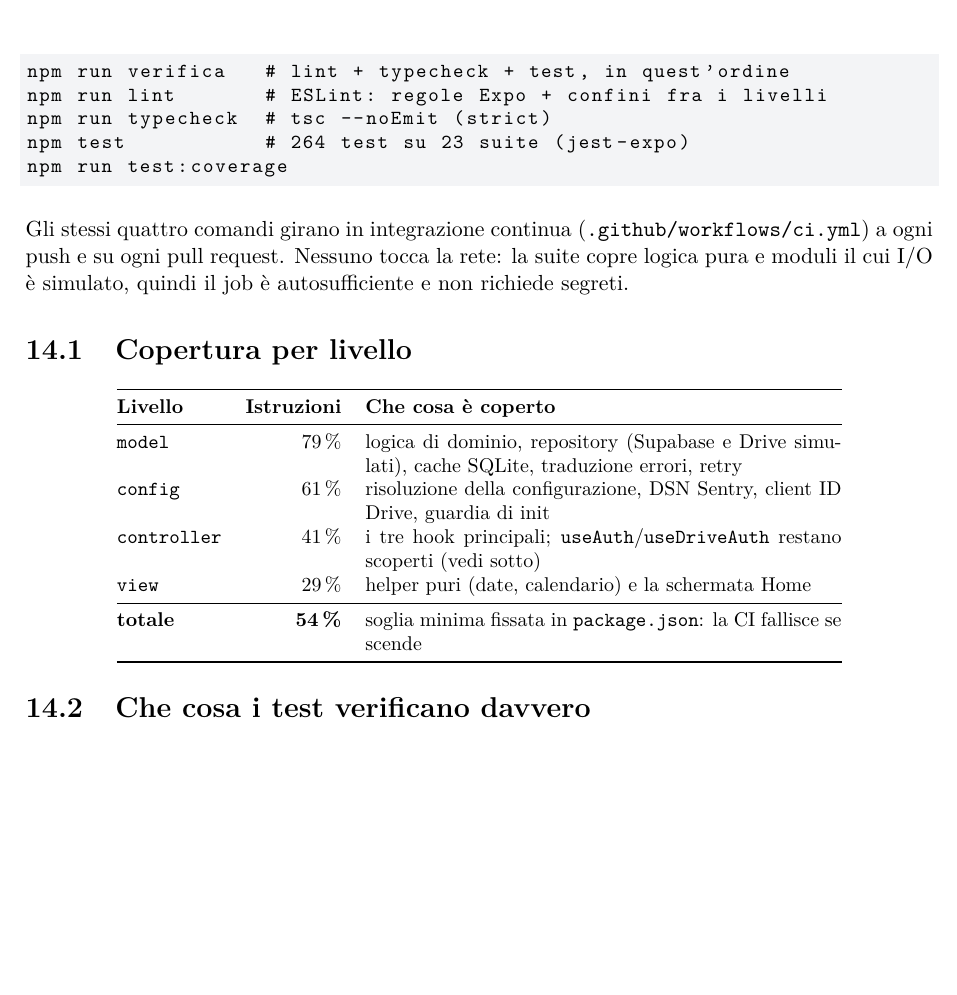
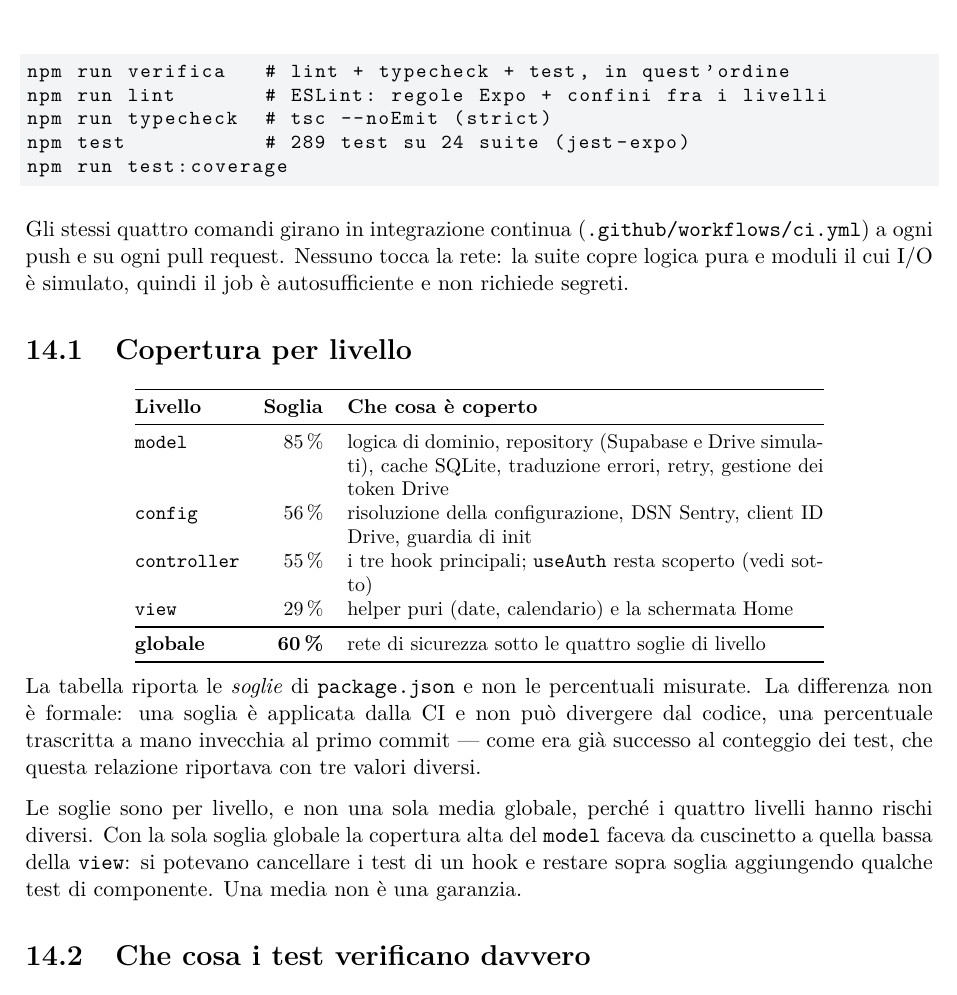
Before and after one commit to TurboLumaca/turboRipassi, a LaTeX document (docs/ripassa-documentazione.tex): part of page 33 of 40 before the commit and part of page 33 of 41 after it, cut so that both start at the same text, the shorter picture padded with empty space. Compiled offline with pdfLaTeX.

Commit message:
Copertura: soglie per livello, che e' l'unica forma che protegge qualcosa
La soglia era solo globale (50/40/45/50) e sfiorata: 2,8 punti di margine su
branches. Due difetti distinti.

Il primo e' il margine: un merge di poche decine di righe scoperte faceva
fallire la CI per un motivo che non e' un difetto, e la reazione tipica e'
abbassare la soglia — cioe' spegnere il controllo.

Il secondo e' piu' serio: con la sola media globale la copertura del model
faceva da cuscinetto a quella della view. Si poteva cancellare un blocco di
test su useRipassi e restare sopra soglia aggiungendo qualche test di
componente. Una media non e' una garanzia, e i quattro livelli non hanno lo
stesso rischio.

Ora quattro soglie di livello piu' la globale come rete. Le chiavi sono
percorsi di directory e non glob: con un glob jest applica la soglia a ogni
singolo file invece che all'aggregato, il che e' un controllo diverso e molto
piu' rumoroso (verificato: con i glob fallivano otto file gia' oggi).
Verificato anche che le soglie mordano davvero, alzando model a 99.

La tabella della relazione riportava le percentuali misurate a mano: ora
riporta le soglie, che la CI applica e che non possono divergere dal codice.
Era la causa strutturale dei tre conteggi di test discordanti.

Co-Authored-By: Claude Opus 5 <noreply@anthropic.com>

```diff
--- a/docs/ripassa-documentazione.tex
+++ b/docs/ripassa-documentazione.tex
@@ -1184,7 +1184,7 @@ distribuzione (procedura in \texttt{BUILD.md}).
 npm run verifica   # lint + typecheck + test, in quest'ordine
 npm run lint       # ESLint: regole Expo + confini fra i livelli
 npm run typecheck  # tsc --noEmit (strict)
-npm test           # 264 test su 23 suite (jest-expo)
+npm test           # 289 test su 24 suite (jest-expo)
 npm run test:coverage
 \end{lstlisting}
 
@@ -1199,21 +1199,34 @@ quindi il job \`e autosufficiente e non richiede segreti.
 \small
 \begin{tabular}{@{}lrp{8.4cm}@{}}
 \toprule
-\textbf{Livello} & \textbf{Istruzioni} & \textbf{Che cosa \`e coperto} \\
-\midrule
-\texttt{model} & 79\,\% & logica di dominio, repository (Supabase e Drive
-  simulati), cache SQLite, traduzione errori, retry \\
-\texttt{config} & 61\,\% & risoluzione della configurazione, DSN Sentry,
+\textbf{Livello} & \textbf{Soglia} & \textbf{Che cosa \`e coperto} \\
+\midrule
+\texttt{model} & 85\,\% & logica di dominio, repository (Supabase e Drive
+  simulati), cache SQLite, traduzione errori, retry, gestione dei token
+  Drive \\
+\texttt{config} & 56\,\% & risoluzione della configurazione, DSN Sentry,
   client ID Drive, guardia di init \\
-\texttt{controller} & 41\,\% & i tre hook principali;
-  \texttt{useAuth}/\texttt{useDriveAuth} restano scoperti (vedi sotto) \\
+\texttt{controller} & 55\,\% & i tre hook principali; \texttt{useAuth}
+  resta scoperto (vedi sotto) \\
 \texttt{view} & 29\,\% & helper puri (date, calendario) e la schermata Home \\
 \midrule
-\textbf{totale} & \textbf{54\,\%} & soglia minima fissata in
-  \texttt{package.json}: la CI fallisce se scende \\
+\textbf{globale} & \textbf{60\,\%} & rete di sicurezza sotto le quattro
+  soglie di livello \\
 \bottomrule
 \end{tabular}
 \end{center}
+
+La tabella riporta le \emph{soglie} di \texttt{package.json} e non le
+percentuali misurate. La differenza non \`e formale: una soglia \`e applicata
+dalla CI e non pu\`o divergere dal codice, una percentuale trascritta a mano
+invecchia al primo commit --- come era gi\`a successo al conteggio dei test,
+che questa relazione riportava con tre valori diversi.
+
+Le soglie sono per livello, e non una sola media globale, perch\'e i quattro
+livelli hanno rischi diversi. Con la sola soglia globale la copertura alta
+del \texttt{model} faceva da cuscinetto a quella bassa della \texttt{view}: si
+potevano cancellare i test di un hook e restare sopra soglia aggiungendo
+qualche test di componente. Una media non \`e una garanzia.
 
 \section{Che cosa i test verificano davvero}
 
```
Also changed, not shown: README.md, 1 other file.
